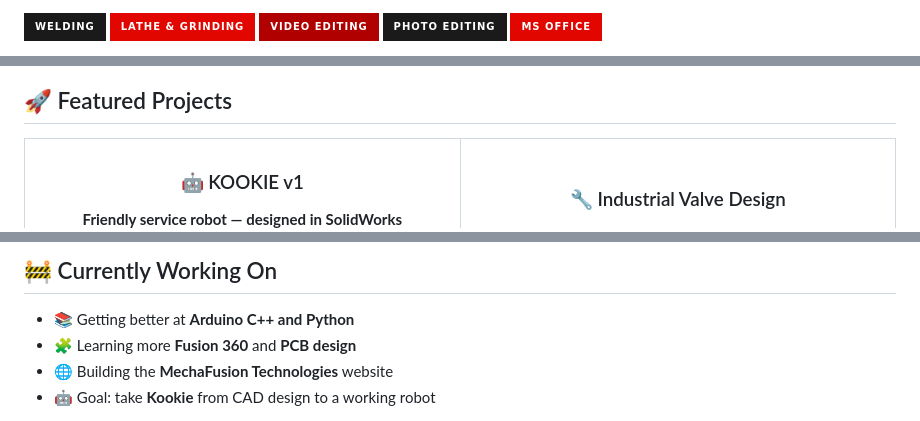
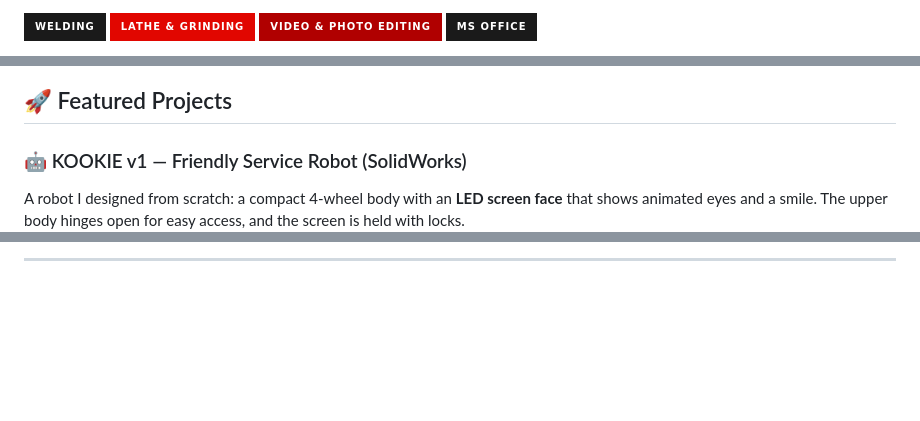
Before and after one commit to TheMechaRonin/TheMechaRonin, a Markdown page: README.md, 3 parts joined by grey strips. GitHub-like rendering; badges without logos; blank space fills up the shorter version.

```diff
--- a/README.md
+++ b/README.md
@@ -133,6 +66,5 @@ Took part in a robot fight competition and finished **runner-up (2nd place)**.
 ![Welding](https://img.shields.io/badge/Welding-1a1a1a?style=for-the-badge&logoColor=E10600)
 ![Lathe](https://img.shields.io/badge/Lathe_%26_Grinding-E10600?style=for-the-badge&logoColor=white)
-![Video Editing](https://img.shields.io/badge/Video_Editing-B00000?style=for-the-badge&logoColor=white)
-![Photo Editing](https://img.shields.io/badge/Photo_Editing-1a1a1a?style=for-the-badge&logoColor=E10600)
-![MS Office](https://img.shields.io/badge/MS_Office-E10600?style=for-the-badge&logo=microsoftoffice&logoColor=white)
+![Video Editing](https://img.shields.io/badge/Video_%26_Photo_Editing-B00000?style=for-the-badge&logoColor=white)
+![MS Office](https://img.shields.io/badge/MS_Office-1a1a1a?style=for-the-badge&logo=microsoftoffice&logoColor=E10600)
 
@@ -140,10 +72,7 @@ Took part in a robot fight competition and finished **runner-up (2nd place)**.
 
 ## 🚀 Featured Projects
 
-<table>
-<tr>
-<td width="50%" valign="top" align="center">
+### 🤖 KOOKIE v1 — Friendly Service Robot (SolidWorks)
 
-### 🤖 KOOKIE v1
-**Friendly service robot — designed in SolidWorks**
+A robot I designed from scratch: a compact 4-wheel body with an **LED screen face** that shows animated eyes and a smile. The upper body hinges open for easy access, and the screen is held with locks.
 
@@ -227,10 +137,5 @@ A robot concept that travels inside a pipe and locates where the defects are, mi
 
-## 🚧 Currently Working On
-
-- 📚 Getting better at **Arduino C++ and Python**
-- 🧩 Learning more **Fusion 360** and **PCB design**
-- 🌐 Building the **MechaFusion Technologies** website
-- 🤖 Goal: take **Kookie** from CAD design to a working robot
+---
 
 <!--
 ## 📊 GitHub Stats  (remove this comment tag after you have a few repos)
```
Also changed, not shown: other parts of README.md (+55 -145 lines).
